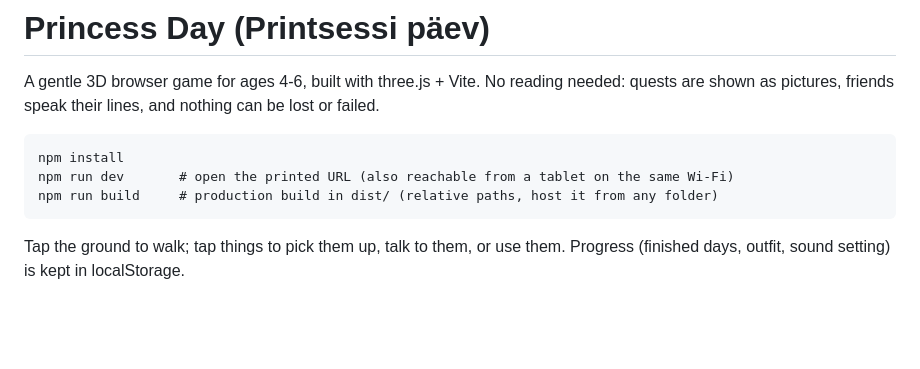
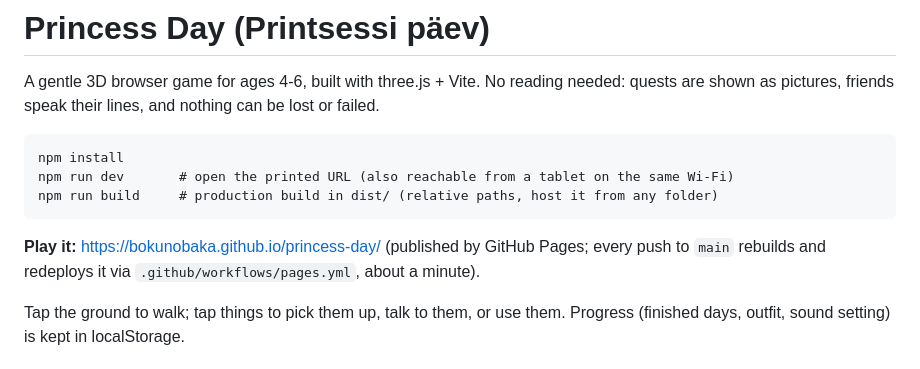
Before and after one commit to bokunobaka/princess-day, a Markdown page: README.md, the part around the change. Rendered like a GitHub page; blank space fills up the shorter version.

Commit message:
README: link to the live site
Co-Authored-By: Claude Sonnet 5.5 <noreply@anthropic.com>

```diff
--- a/README.md
+++ b/README.md
@@ -6,6 +6,9 @@ quests are shown as pictures, friends speak their lines, and nothing can be lost
     npm install
     npm run dev       # open the printed URL (also reachable from a tablet on the same Wi-Fi)
     npm run build     # production build in dist/ (relative paths, host it from any folder)
+
+**Play it:** https://bokunobaka.github.io/princess-day/ (published by GitHub Pages; every push to `main`
+rebuilds and redeploys it via `.github/workflows/pages.yml`, about a minute).
 
 Tap the ground to walk; tap things to pick them up, talk to them, or use them.
 Progress (finished days, outfit, sound setting) is kept in localStorage.
```
